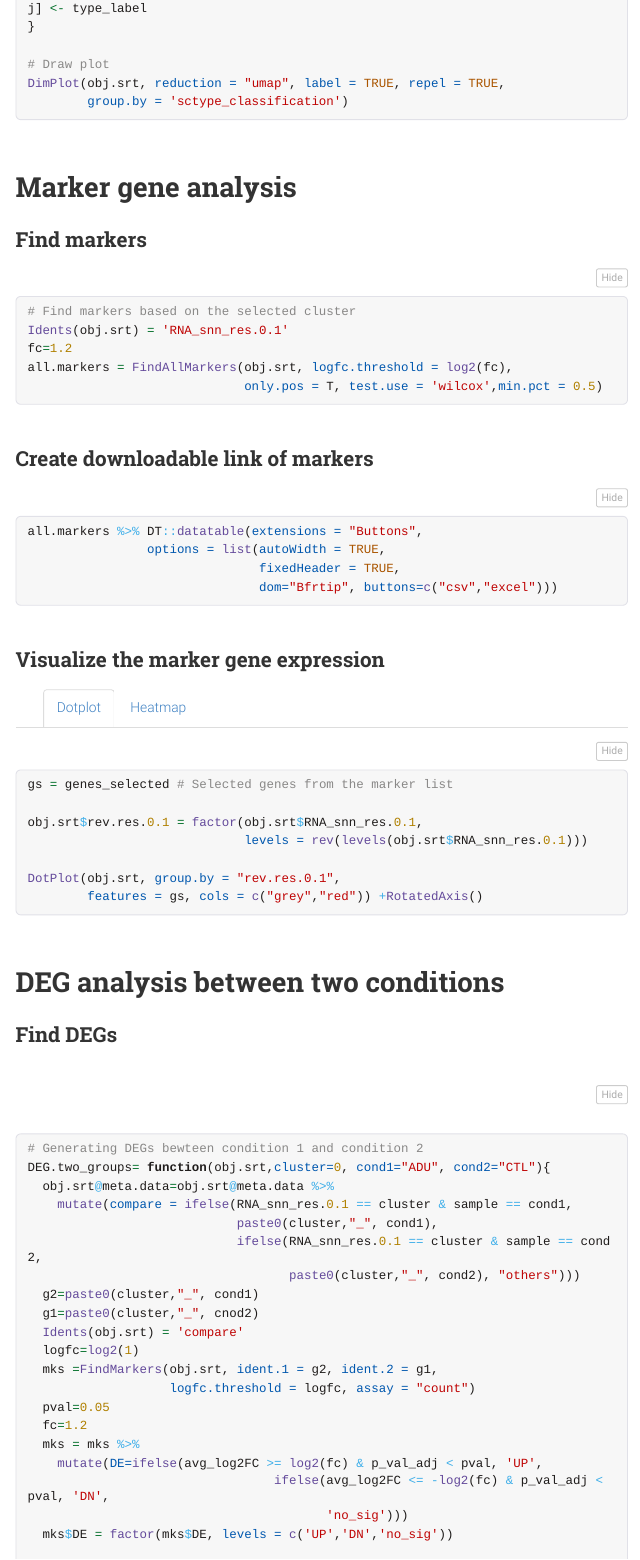
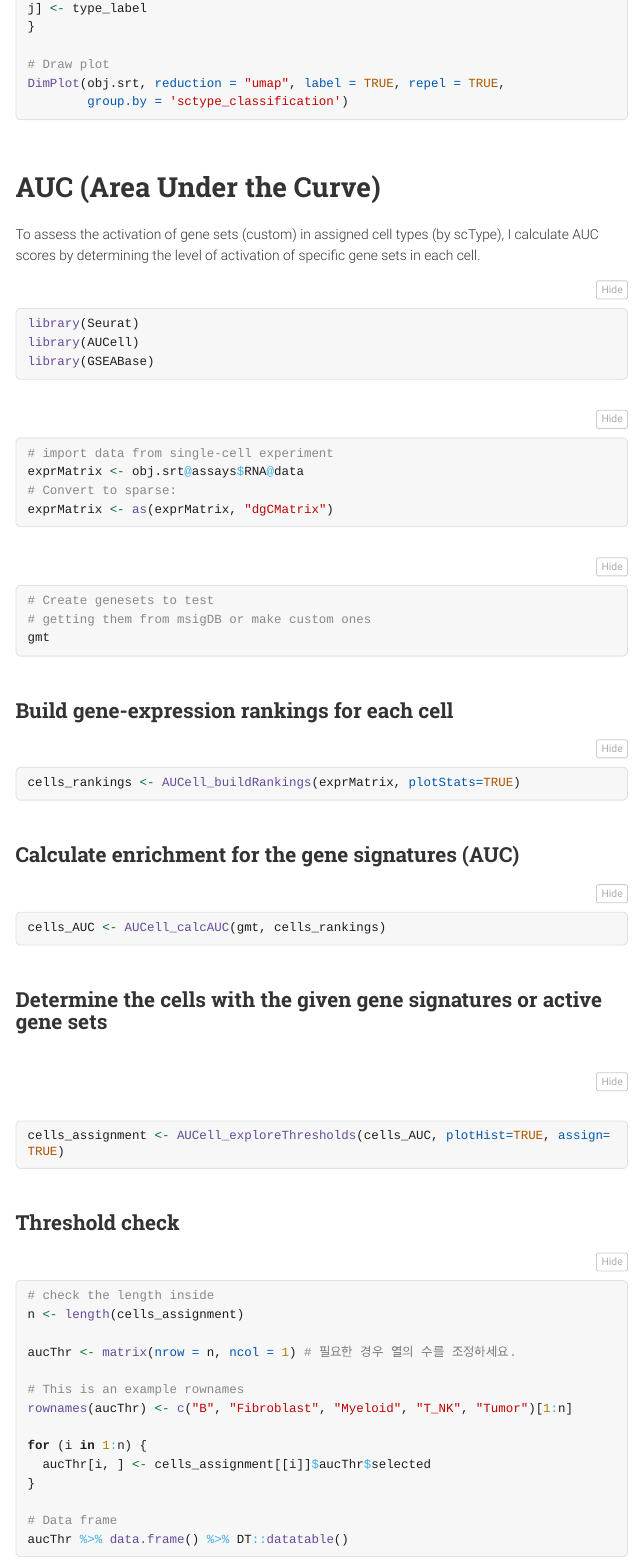
Before and after one commit to Sung2021/sung2021.github.io, an R Markdown document (samplePages/scRNAseq.Rmd): the page in a window 1100 px wide, from 7770 px down. The pictures show the output file samplePages/scRNAseq.html that the author committed with the source, opened offline; menus at the side of the page are left out; long lines of code are wrapped.

Commit message:
Update scRNAseq.html

````diff
--- a/samplePages/scRNAseq.Rmd
+++ b/samplePages/scRNAseq.Rmd
@@ -349,3 +349,62 @@ DimPlot(obj.srt, reduction = "umap", label = TRUE, repel = TRUE,
 ```
 
 
+# AUC (Area Under the Curve)
+
+To assess the activation of gene sets (custom) in assigned cell types (by scType), I calculate AUC scores by determining the level of activation of specific gene sets in each cell.
+
+
+```{r}
+library(Seurat)
+library(AUCell)
+library(GSEABase)
+```
+
+```{r}
+# import data from single-cell experiment
+exprMatrix <- obj.srt@assays$RNA@data
+# Convert to sparse:
+exprMatrix <- as(exprMatrix, "dgCMatrix")
+```
+
+```{r}
+# Create genesets to test
+# getting them from msigDB or make custom ones
+gmt
+```
+
+## Build gene-expression rankings for each cell
+```{r}
+cells_rankings <- AUCell_buildRankings(exprMatrix, plotStats=TRUE)
+```
+
+## Calculate enrichment for the gene signatures (AUC)
+```{r}
+cells_AUC <- AUCell_calcAUC(gmt, cells_rankings)
+```
+
+## Determine the cells with the given gene signatures or active gene sets
+```{r}
+cells_assignment <- AUCell_exploreThresholds(cells_AUC, plotHist=TRUE, assign=TRUE)
+```
+
+## Threshold check
+```{r}
+# check the length inside
+n <- length(cells_assignment)
+
+aucThr <- matrix(nrow = n, ncol = 1) # 필요한 경우 열의 수를 조정하세요.
+
+# This is an example rownames
+rownames(aucThr) <- c("B", "Fibroblast", "Myeloid", "T_NK", "Tumor")[1:n]
+
+for (i in 1:n) {
+  aucThr[i, ] <- cells_assignment[[i]]$aucThr$selected
+}
+
+# Data frame
+aucThr %>% data.frame() %>% DT::datatable()
+```
+
+## Add AUC output to metadata
+```{r}
@@ -352,3 +430,9 @@ DimPlot(obj.srt, reduction = "umap", label = TRUE, repel = TRUE,
+```{r}
+DimPlot(obj.srt, group.by = "AUC_designated_my_category")
+FeaturePlot(obj.srt, features = "AUC_score_for_my_geneset")
+```
+
+
 # Marker gene analysis
 
 ## Find markers
````
Also changed, not shown: index.Rmd (+10 -9 lines), index.html, samplePages/scRNAseq.html, samplePages/scRNAseq.Rmd (19 more changed lines), 1 other file.
